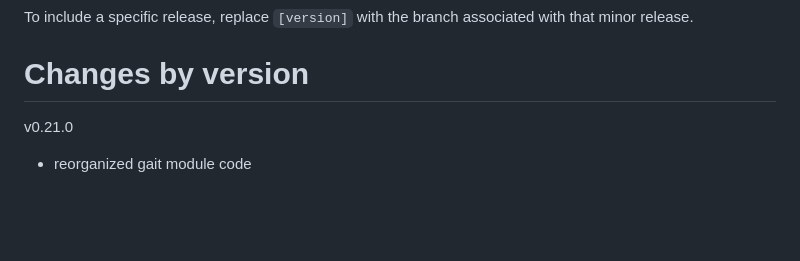
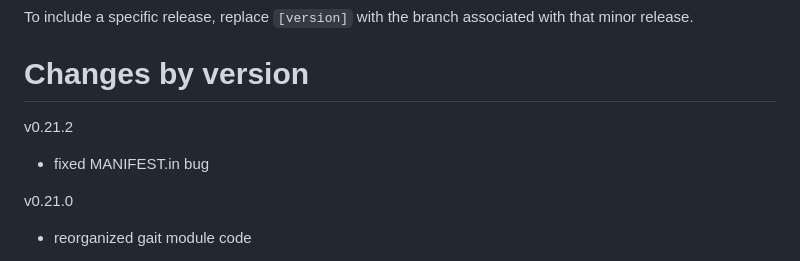
Before and after one commit to nimbal/nimbalwear, a Markdown page: README.md, the part around the change. Rendered like a GitHub page; blank space fills up the shorter version.

Commit message:
fix MANIFEST.in bug

```diff
--- a/README.md
+++ b/README.md
@@ -31,6 +31,9 @@ To include the latest release of nimbalwear as a dependency in your Python packa
 To include a specific release, replace `[version]` with the branch associated with that minor release.
 
 # Changes by version
+
+v0.21.2
+- fixed MANIFEST.in bug
 
 v0.21.0
 - reorganized gait module code
```
